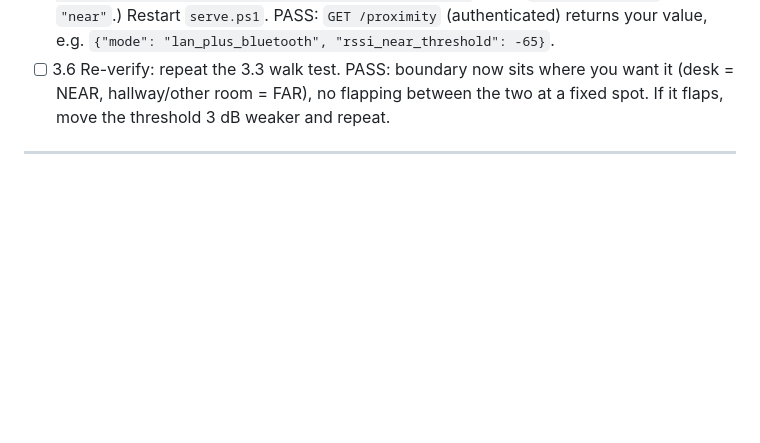
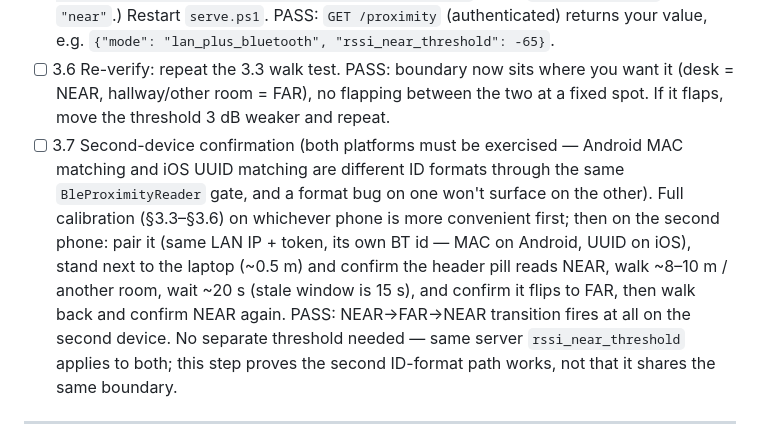
Before and after one commit to phoros-code/KREW, a Markdown page: HARDWARE_VERIFICATION.md, the part around the change. GitHub-like rendering; blank space fills up the shorter version.

Commit message:
phase4: add second-device BLE confirmation walk (3.7)

```diff
--- a/HARDWARE_VERIFICATION.md
+++ b/HARDWARE_VERIFICATION.md
@@ -96,6 +96,17 @@ Goal: pick `rssi_near_threshold` (dBm) for YOUR hardware. Repo default is `-60`;
   PASS: `GET /proximity` (authenticated) returns your value, e.g. `{"mode": "lan_plus_bluetooth", "rssi_near_threshold": -65}`.
 - [ ] 3.6 Re-verify: repeat the 3.3 walk test.
   PASS: boundary now sits where you want it (desk = NEAR, hallway/other room = FAR), no flapping between the two at a fixed spot. If it flaps, move the threshold 3 dB weaker and repeat.
+- [ ] 3.7 Second-device confirmation (both platforms must be exercised — Android
+  MAC matching and iOS UUID matching are different ID formats through the same
+  `BleProximityReader` gate, and a format bug on one won't surface on the other).
+  Full calibration (§3.3–§3.6) on whichever phone is more convenient first; then
+  on the second phone: pair it (same LAN IP + token, its own BT id — MAC on
+  Android, UUID on iOS), stand next to the laptop (~0.5 m) and confirm the header
+  pill reads NEAR, walk ~8–10 m / another room, wait ~20 s (stale window is
+  15 s), and confirm it flips to FAR, then walk back and confirm NEAR again.
+  PASS: NEAR→FAR→NEAR transition fires at all on the second device. No separate
+  threshold needed — same server `rssi_near_threshold` applies to both; this step
+  proves the second ID-format path works, not that it shares the same boundary.
 
 ---
 
```
